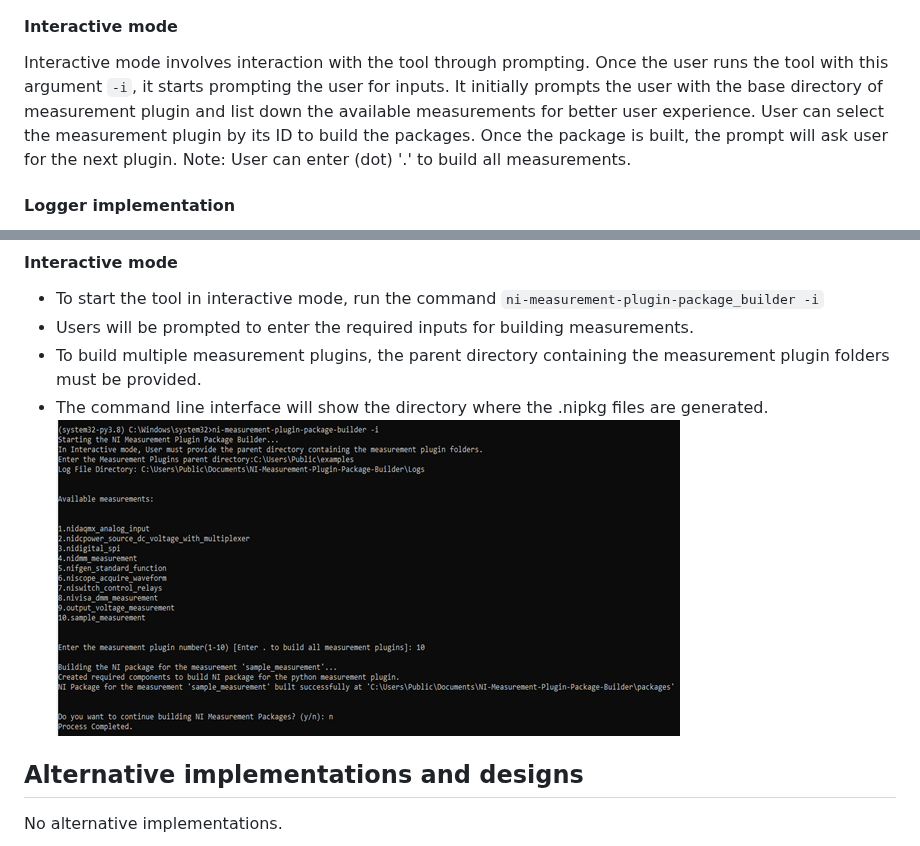
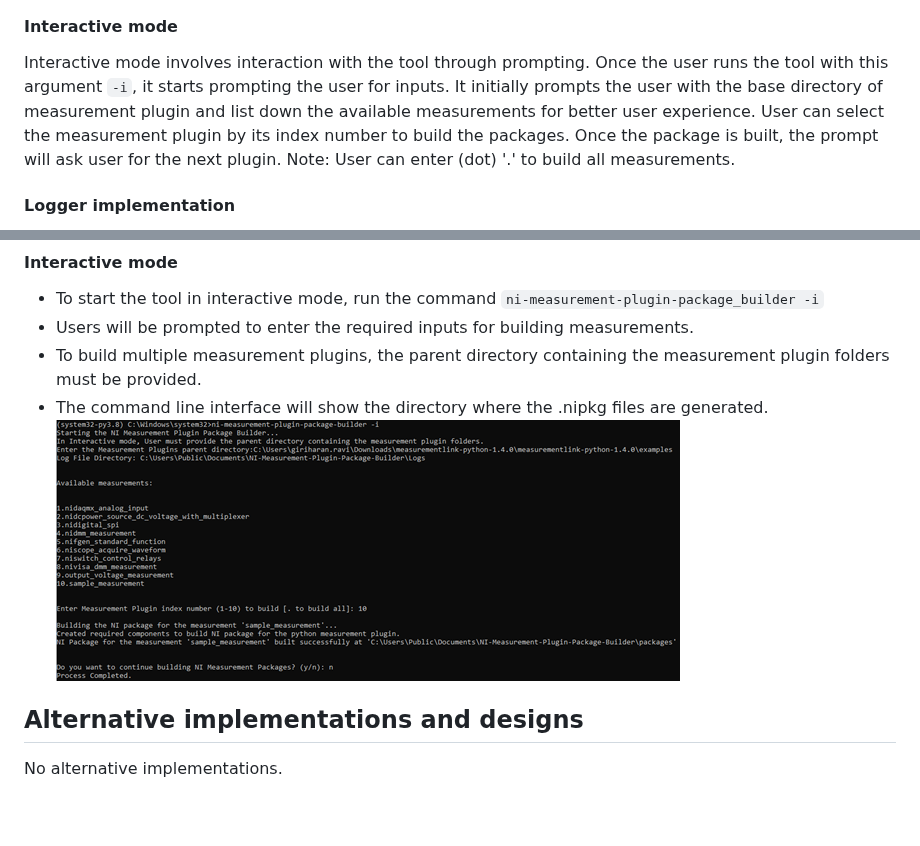
Before and after one commit to ni/measurement-plugin-packager-python, a Markdown page: docs/HLD/ni_package_builder_hld.md, 2 parts joined by grey strips. Drawn GitHub-style; pictures changed too: docs/HLD/interactive_mode.png; blank space fills up the shorter version.

```diff
--- a/docs/HLD/ni_package_builder_hld.md
+++ b/docs/HLD/ni_package_builder_hld.md
@@ -57,7 +57,7 @@ Arguments like `--plugin-dir, --base-dir, --selected-meas-plugins` can be used w
 #### Interactive mode
 
 Interactive mode involves interaction with the tool through prompting. Once the user runs the tool with this argument `-i`, it starts prompting the user for inputs.
-It initially prompts the user with the base directory of measurement plugin and list down the available measurements for better user experience. User can select the measurement plugin by its ID to build the packages. Once the package is built, the prompt will ask user for the next plugin.
+It initially prompts the user with the base directory of measurement plugin and list down the available measurements for better user experience. User can select the measurement plugin by its index number to build the packages. Once the package is built, the prompt will ask user for the next plugin.
 Note: User can enter (dot) '.' to build all measurements.
 
 #### Logger implementation
```
Also changed, not shown: CHANGELOG.md (+6 -0 lines), 4 other files.
